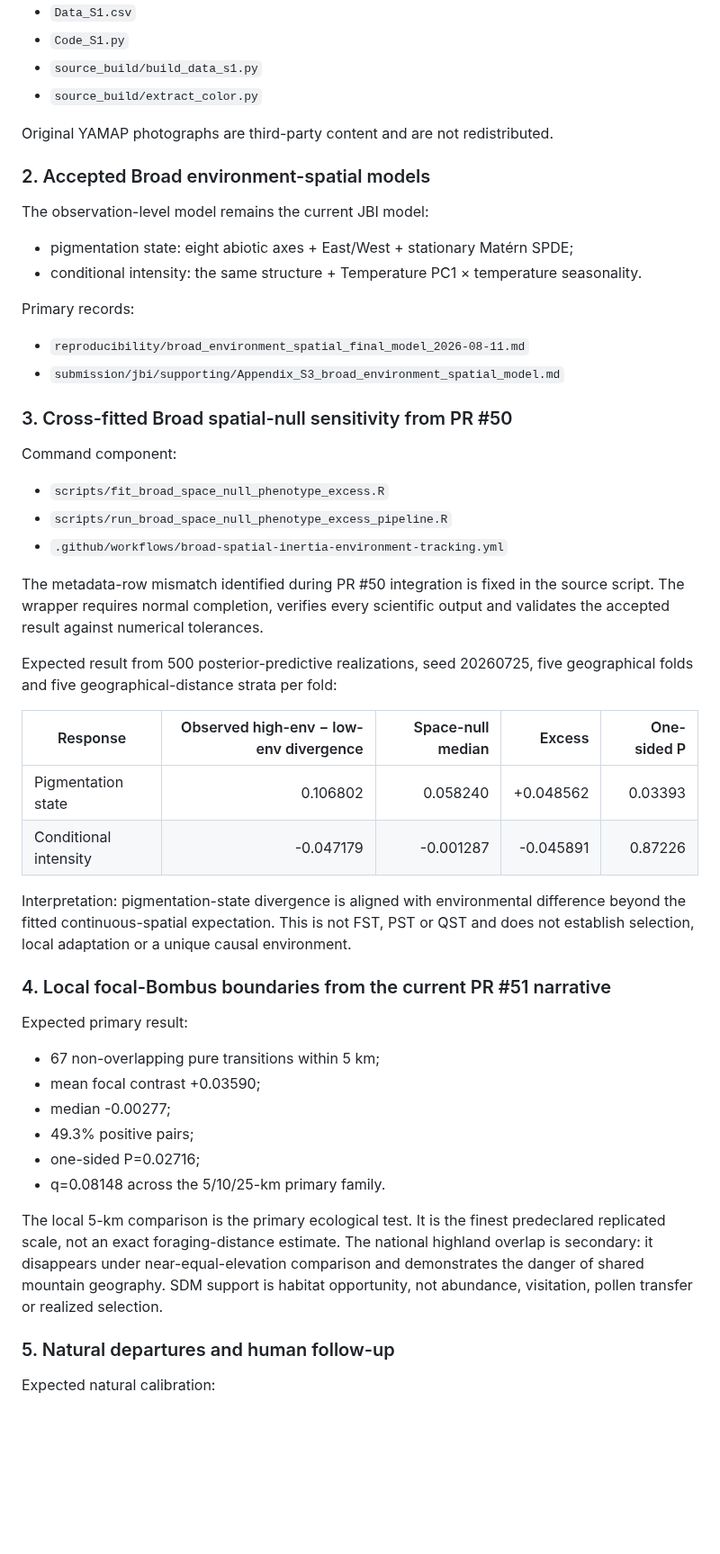
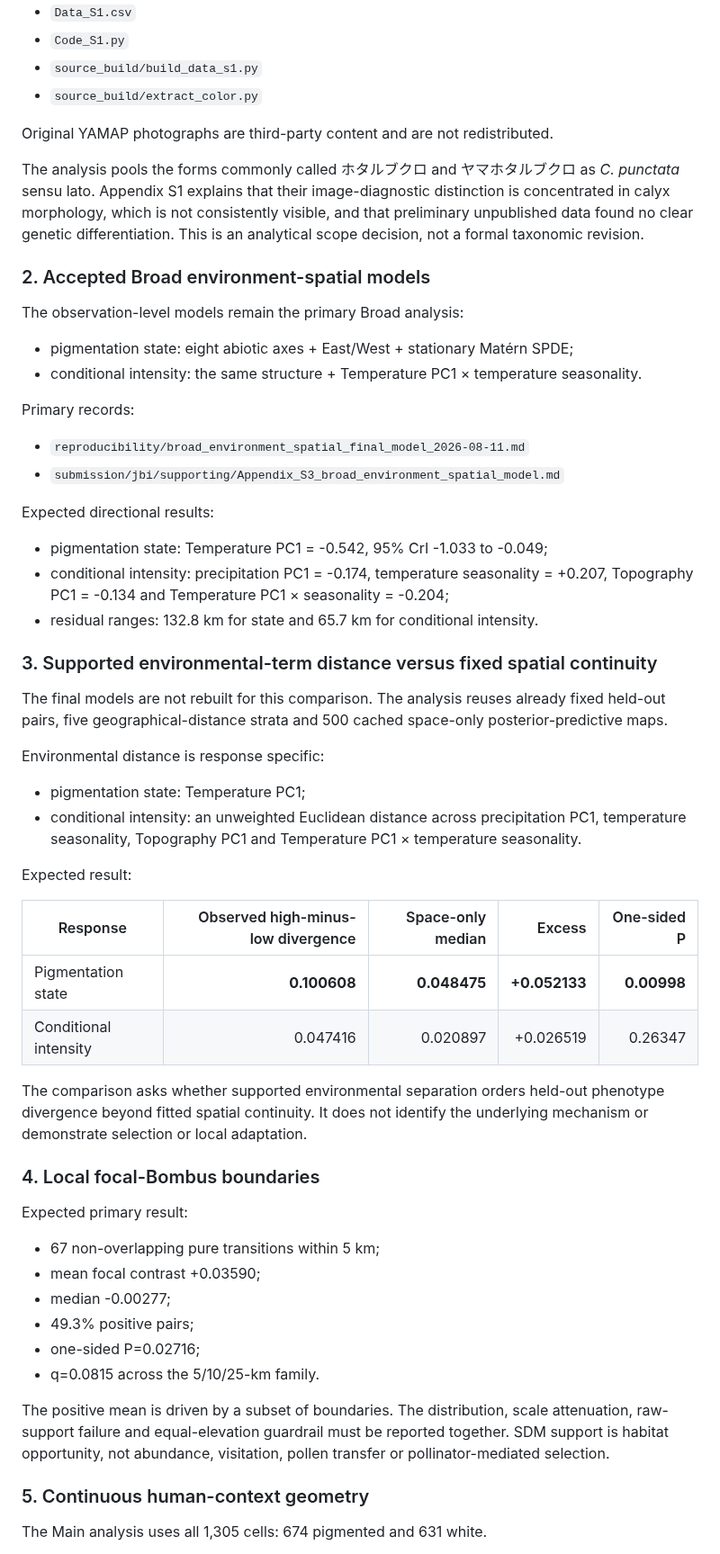
Before and after one commit to zuizui0223/hotarubukuro, a Markdown page: docs/reproduction-guide.md, the part around one of its changes. Shown at 90% size. GitHub-like rendering; blank space fills up the shorter version.

```diff
--- a/docs/reproduction-guide.md
+++ b/docs/reproduction-guide.md
@@ -85,9 +89,11 @@ Public derived table and construction code:
 
 Original YAMAP photographs are third-party content and are not redistributed.
 
+The analysis pools the forms commonly called ホタルブクロ and ヤマホタルブクロ as *C. punctata* sensu lato. Appendix S1 explains that their image-diagnostic distinction is concentrated in calyx morphology, which is not consistently visible, and that preliminary unpublished data found no clear genetic differentiation. This is an analytical scope decision, not a formal taxonomic revision.
+
 ### 2. Accepted Broad environment-spatial models
 
-The observation-level model remains the current JBI model:
+The observation-level models remain the primary Broad analysis:
 
 - pigmentation state: eight abiotic axes + East/West + stationary Matérn SPDE;
 - conditional intensity: the same structure + Temperature PC1 × temperature seasonality.
@@ -97,26 +103,31 @@ Primary records:
 - `reproducibility/broad_environment_spatial_final_model_2026-08-11.md`
 - `submission/jbi/supporting/Appendix_S3_broad_environment_spatial_model.md`
 
-### 3. Cross-fitted Broad spatial-null sensitivity from PR #50
+Expected directional results:
 
-Command component:
+- pigmentation state: Temperature PC1 = -0.542, 95% CrI -1.033 to -0.049;
+- conditional intensity: precipitation PC1 = -0.174, temperature seasonality = +0.207, Topography PC1 = -0.134 and Temperature PC1 × seasonality = -0.204;
+- residual ranges: 132.8 km for state and 65.7 km for conditional intensity.
 
-- `scripts/fit_broad_space_null_phenotype_excess.R`
-- `scripts/run_broad_space_null_phenotype_excess_pipeline.R`
-- `.github/workflows/broad-spatial-inertia-environment-tracking.yml`
+### 3. Supported environmental-term distance versus fixed spatial continuity
 
-The metadata-row mismatch identified during PR #50 integration is fixed in the source script. The wrapper requires normal completion, verifies every scientific output and validates the accepted result against numerical tolerances.
+The final models are not rebuilt for this comparison. The analysis reuses already fixed held-out pairs, five geographical-distance strata and 500 cached space-only posterior-predictive maps.
 
-Expected result from 500 posterior-predictive realizations, seed 20260725, five geographical folds and five geographical-distance strata per fold:
+Environmental distance is response specific:
 
-| Response | Observed high-env − low-env divergence | Space-null median | Excess | One-sided P |
+- pigmentation state: Temperature PC1;
+- conditional intensity: an unweighted Euclidean distance across precipitation PC1, temperature seasonality, Topography PC1 and Temperature PC1 × temperature seasonality.
+
+Expected result:
+
+| Response | Observed high-minus-low divergence | Space-only median | Excess | One-sided P |
 |---|---:|---:|---:|---:|
-| Pigmentation state | 0.106802 | 0.058240 | +0.048562 | 0.03393 |
-| Conditional intensity | -0.047179 | -0.001287 | -0.045891 | 0.87226 |
+| Pigmentation state | **0.100608** | **0.048475** | **+0.052133** | **0.00998** |
+| Conditional intensity | 0.047416 | 0.020897 | +0.026519 | 0.26347 |
 
-Interpretation: pigmentation-state divergence is aligned with environmental difference beyond the fitted continuous-spatial expectation. This is not FST, PST or QST and does not establish selection, local adaptation or a unique causal environment.
+The comparison asks whether supported environmental separation orders held-out phenotype divergence beyond fitted spatial continuity. It does not identify the underlying mechanism or demonstrate selection or local adaptation.
 
-### 4. Local focal-Bombus boundaries from the current PR #51 narrative
+### 4. Local focal-Bombus boundaries
 
 Expected primary result:
 
@@ -125,11 +136,11 @@ Expected primary result:
 - median -0.00277;
 - 49.3% positive pairs;
 - one-sided P=0.02716;
-- q=0.08148 across the 5/10/25-km primary family.
+- q=0.0815 across the 5/10/25-km family.
 
-The local 5-km comparison is the primary ecological test. It is the finest predeclared replicated scale, not an exact foraging-distance estimate. The national highland overlap is secondary: it disappears under near-equal-elevation comparison and demonstrates the danger of shared mountain geography. SDM support is habitat opportunity, not abundance, visitation, pollen transfer or realized selection.
+The positive mean is driven by a subset of boundaries. The distribution, scale attenuation, raw-support failure and equal-elevation guardrail must be reported together. SDM support is habitat opportunity, not abundance, visitation, pollen transfer or pollinator-mediated selection.
 
-### 5. Natural departures and human follow-up
+### 5. Continuous human-context geometry
 
-Expected natural calibration:
+The Main analysis uses all 1,305 cells: 674 pigmented and 631 white.
 
```
Also changed, not shown: other parts of docs/reproduction-guide.md (+53 -39 lines).
